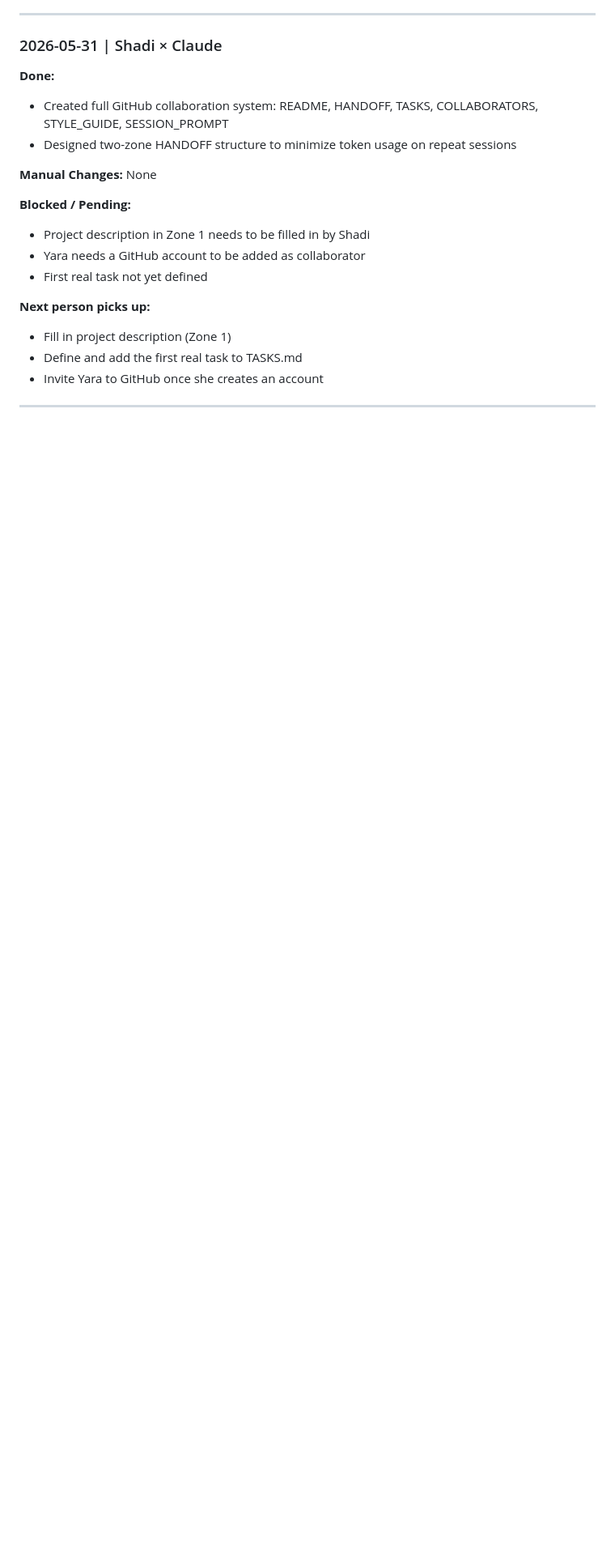
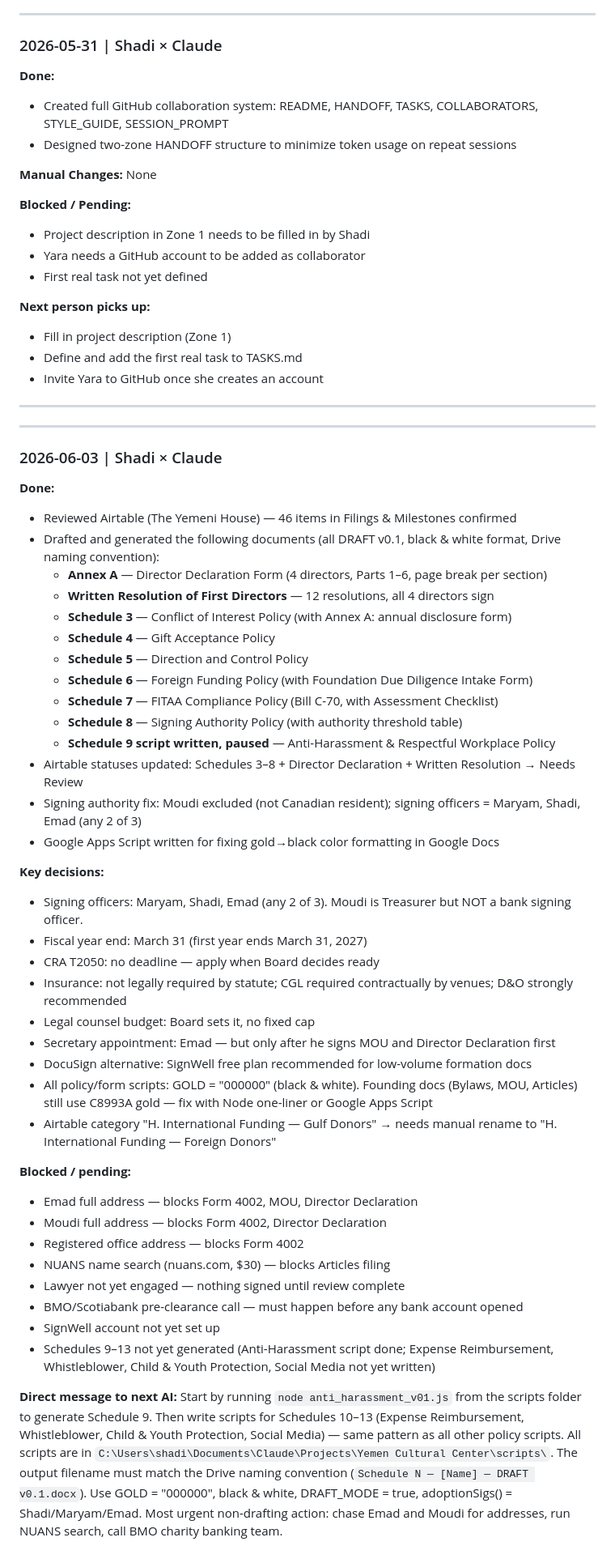
Before and after one commit to shadiaalkhaledi-dot/yccc-collab, a Markdown page: HANDOFF.md, the part around the change. Shown at 81% size. Drawn GitHub-style; blank space fills up the shorter version.

Commit message:
session: Shadi - Schedules 3-8 + governance docs drafted, key decisions logged

```diff
--- a/HANDOFF.md
+++ b/HANDOFF.md
@@ -116,3 +116,48 @@ If your AI is reading this, the system worked. Task 6 is yours: start a session,
 - Invite Yara to GitHub once she creates an account
 
 ---
+
+
+---
+
+### 2026-06-03 | Shadi × Claude
+
+**Done:**
+- Reviewed Airtable (The Yemeni House) — 46 items in Filings & Milestones confirmed
+- Drafted and generated the following documents (all DRAFT v0.1, black & white format, Drive naming convention):
+  - **Annex A** — Director Declaration Form (4 directors, Parts 1–6, page break per section)
+  - **Written Resolution of First Directors** — 12 resolutions, all 4 directors sign
+  - **Schedule 3** — Conflict of Interest Policy (with Annex A: annual disclosure form)
+  - **Schedule 4** — Gift Acceptance Policy
+  - **Schedule 5** — Direction and Control Policy
+  - **Schedule 6** — Foreign Funding Policy (with Foundation Due Diligence Intake Form)
+  - **Schedule 7** — FITAA Compliance Policy (Bill C-70, with Assessment Checklist)
+  - **Schedule 8** — Signing Authority Policy (with authority threshold table)
+  - **Schedule 9 script written, paused** — Anti-Harassment & Respectful Workplace Policy
+- Airtable statuses updated: Schedules 3–8 + Director Declaration + Written Resolution → Needs Review
+- Signing authority fix: Moudi excluded (not Canadian resident); signing officers = Maryam, Shadi, Emad (any 2 of 3)
+- Google Apps Script written for fixing gold→black color formatting in Google Docs
+
+**Key decisions:**
+- Signing officers: Maryam, Shadi, Emad (any 2 of 3). Moudi is Treasurer but NOT a bank signing officer.
+- Fiscal year end: March 31 (first year ends March 31, 2027)
+- CRA T2050: no deadline — apply when Board decides ready
+- Insurance: not legally required by statute; CGL required contractually by venues; D&O strongly recommended
+- Legal counsel budget: Board sets it, no fixed cap
+- Secretary appointment: Emad — but only after he signs MOU and Director Declaration first
+- DocuSign alternative: SignWell free plan recommended for low-volume formation docs
+- All policy/form scripts: GOLD = "000000" (black & white). Founding docs (Bylaws, MOU, Articles) still use C8993A gold — fix with Node one-liner or Google Apps Script
+- Airtable category "H. International Funding — Gulf Donors" → needs manual rename to "H. International Funding — Foreign Donors"
+
+**Blocked / pending:**
+- Emad full address — blocks Form 4002, MOU, Director Declaration
+- Moudi full address — blocks Form 4002, Director Declaration
+- Registered office address — blocks Form 4002
+- NUANS name search (nuans.com, $30) — blocks Articles filing
+- Lawyer not yet engaged — nothing signed until review complete
+- BMO/Scotiabank pre-clearance call — must happen before any bank account opened
+- SignWell account not yet set up
+- Schedules 9–13 not yet generated (Anti-Harassment script done; Expense Reimbursement, Whistleblower, Child & Youth Protection, Social Media not yet written)
+
+**Direct message to next AI:**
+Start by running `node anti_harassment_v01.js` from the scripts folder to generate Schedule 9. Then write scripts for Schedules 10–13 (Expense Reimbursement, Whistleblower, Child & Youth Protection, Social Media) — same pattern as all other policy scripts. All scripts are in `C:\Users\shadi\Documents\Claude\Projects\Yemen Cultural Center\scripts\`. The output filename must match the Drive naming convention (`Schedule N — [Name] — DRAFT v0.1.docx`). Use GOLD = "000000", black & white, DRAFT_MODE = true, adoptionSigs() = Shadi/Maryam/Emad. Most urgent non-drafting action: chase Emad and Moudi for addresses, run NUANS search, call BMO charity banking team.
```
